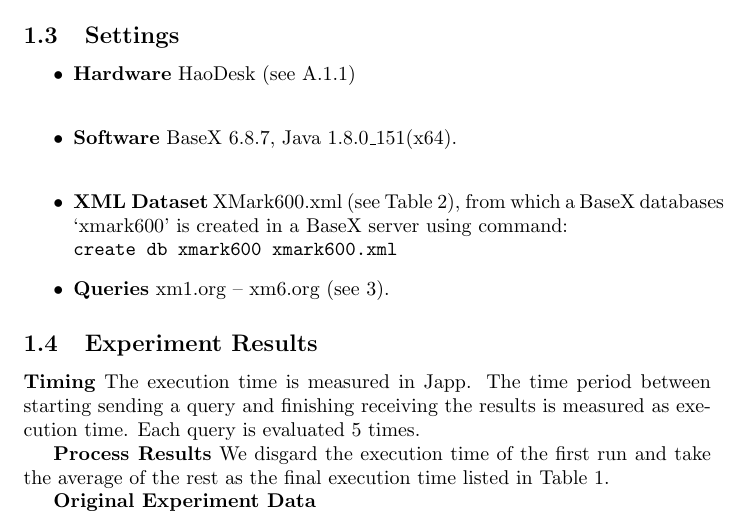
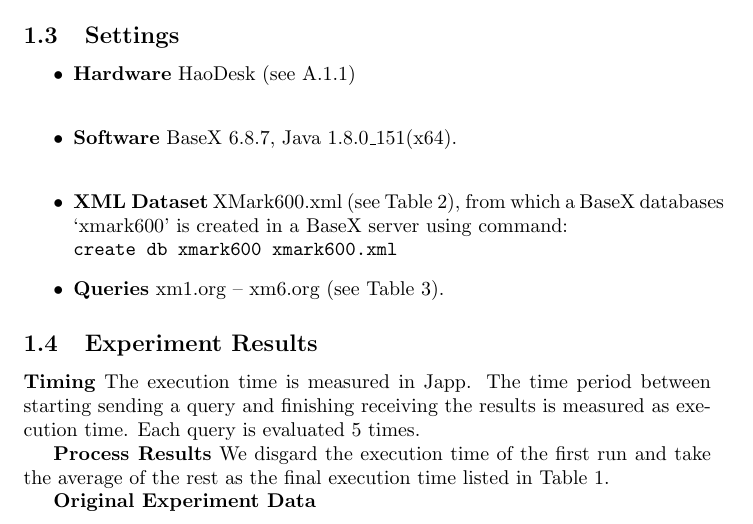
Before and after one commit to hwaust/FStudy, a LaTeX document (index_exp.tex, which reads experiments/E2017120401.tex): part of page 3 of 7, cut so that both start at the same text. Compiled offline with pdfLaTeX.

Commit message:
Fix a tiny bug.

```diff
--- a/experiments/E2017120401.tex
+++ b/experiments/E2017120401.tex
@@ -33,7 +33,7 @@ experiments, while on disk, the results will be preserved in files. One more thi
 	\item \textbf{XML Dataset} XMark600.xml (see Table~\ref{table:xmark}),
 	from which a BaseX databases `xmark600' is created in a BaseX server using command:\\
 	\verb|create db xmark600 xmark600.xml|
-	\item \textbf{Queries} xm1.org -- xm6.org (see \ref{table:xmarkqueries}).
+	\item \textbf{Queries} xm1.org -- xm6.org (see Table~\ref{table:xmarkqueries}).
 
 \end{itemize}
 
```
Also changed, not shown: index_exp.pdf, 1 other file.
